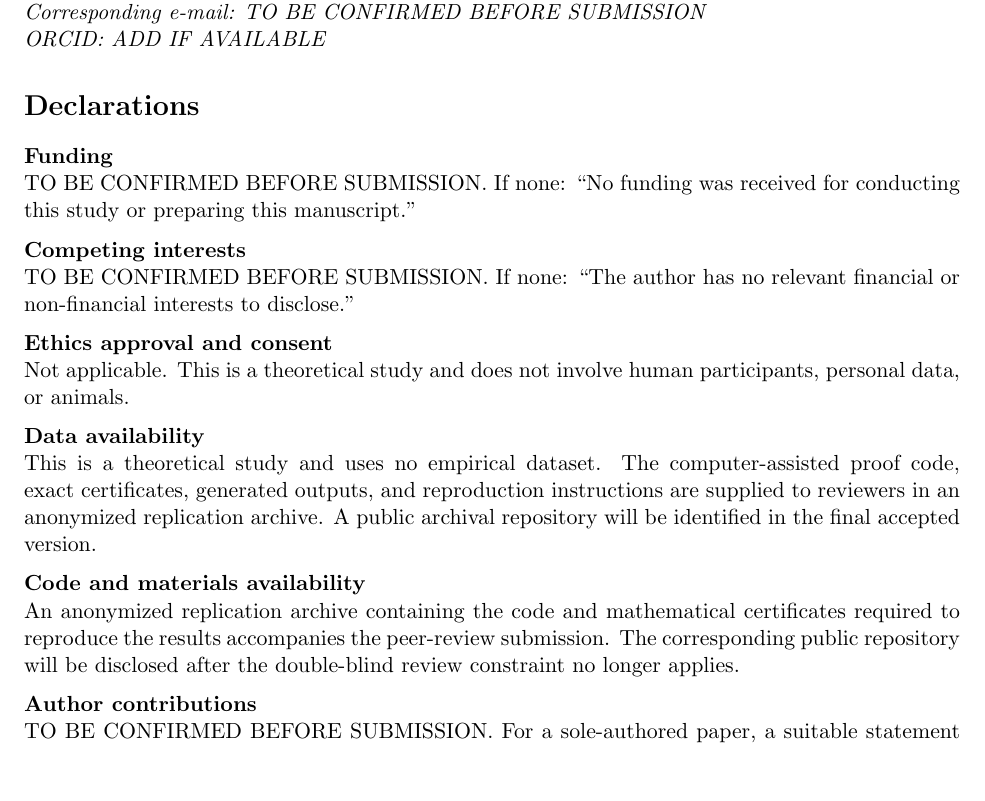
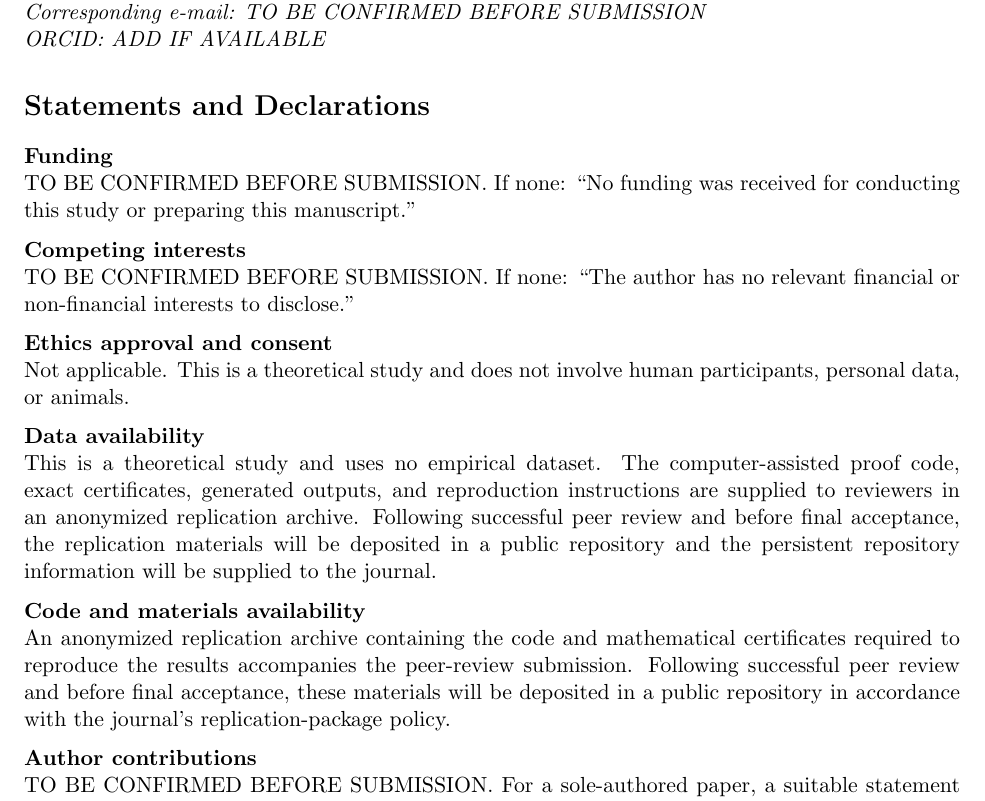
Before and after one commit to ryotamatsuki/public-climate-protection-private-production-redundancy, a LaTeX document (submission/ERE_title_page.tex): part of the page, cut so that both start at the same text, the shorter picture padded with empty space. Compiled offline with pdfLaTeX.

Commit message:
Stage 13 ERE: align declarations and replication timing

```diff
--- a/submission/ERE_title_page.tex
+++ b/submission/ERE_title_page.tex
@@ -17,7 +17,7 @@ Ryota Matsuki\\
 \textit{Corresponding e-mail: TO BE CONFIRMED BEFORE SUBMISSION}\\
 \textit{ORCID: ADD IF AVAILABLE}
 
-\section*{Declarations}
+\section*{Statements and Declarations}
 
 \noindent\textbf{Funding}\\
 TO BE CONFIRMED BEFORE SUBMISSION. If none: ``No funding was received for conducting this study or preparing this manuscript.''
@@ -32,11 +32,11 @@ Not applicable. This is a theoretical study and does not involve human participa
 
 \medskip
 \noindent\textbf{Data availability}\\
-This is a theoretical study and uses no empirical dataset. The computer-assisted proof code, exact certificates, generated outputs, and reproduction instructions are supplied to reviewers in an anonymized replication archive. A public archival repository will be identified in the final accepted version.
+This is a theoretical study and uses no empirical dataset. The computer-assisted proof code, exact certificates, generated outputs, and reproduction instructions are supplied to reviewers in an anonymized replication archive. Following successful peer review and before final acceptance, the replication materials will be deposited in a public repository and the persistent repository information will be supplied to the journal.
 
 \medskip
 \noindent\textbf{Code and materials availability}\\
-An anonymized replication archive containing the code and mathematical certificates required to reproduce the results accompanies the peer-review submission. The corresponding public repository will be disclosed after the double-blind review constraint no longer applies.
+An anonymized replication archive containing the code and mathematical certificates required to reproduce the results accompanies the peer-review submission. Following successful peer review and before final acceptance, these materials will be deposited in a public repository in accordance with the journal's replication-package policy.
 
 \medskip
 \noindent\textbf{Author contributions}\\
```
